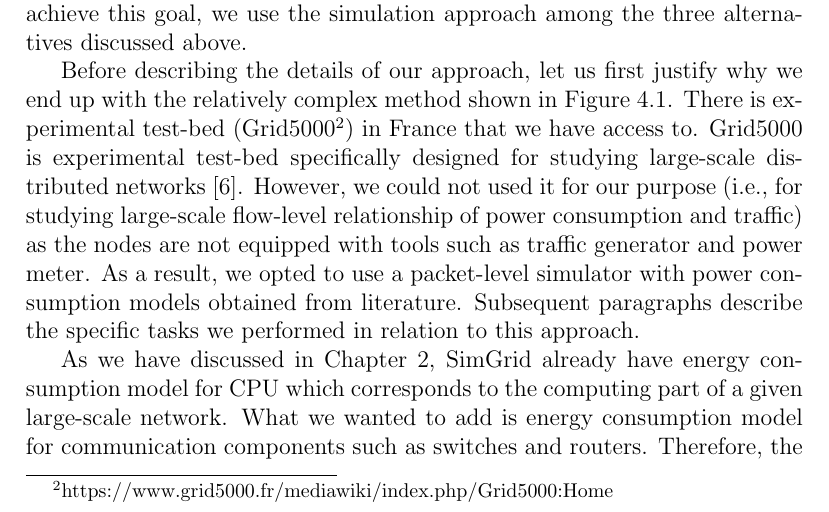
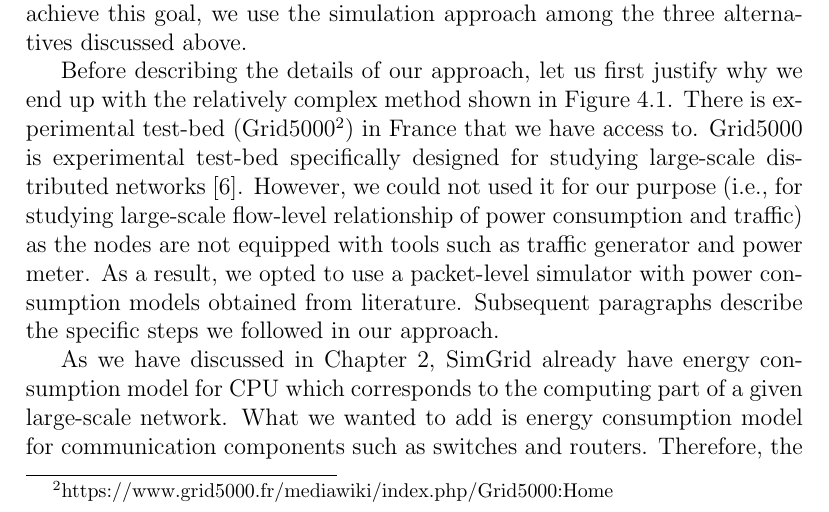
Before and after one commit to betsegawlemma/internship, a LaTeX thesis (manuscript/thesis.tex, which reads manuscript/4methods.tex): part of page 20 of 30, cut so that both start at the same text. Compiled offline with pdfLaTeX; a LaTeX package or settings file that is missing is left out.

Commit message:
Questions on Method

```diff
--- a/manuscript/4methods.tex
+++ b/manuscript/4methods.tex
@@ -11,7 +11,7 @@ Though simulation experiment has quite a lot of advantages over experiments done
 \label{section:ourapproach}
 The purpose of this study is to implement analytical or flow-level (as opposed to packet-level) energy consumption model for SimGrid and to show that the implemented model produce reasonably accurate result and is also scalable for estimating energy consumption of large-scale distributed networks. To achieve this goal, we use the simulation approach among the three alternatives discussed above.
 
-Before describing the details of our approach, let us first justify why we end up with the relatively complex method shown in Figure~\ref{fig:approach}. There is experimental test-bed (Grid5000\footnote{https://www.grid5000.fr/mediawiki/index.php/Grid5000:Home}) in France that we have access to. Grid5000 is experimental test-bed specifically designed for studying large-scale distributed networks \cite{DBLP:journals/ijhpca/BolzeCCDDJJLLMMNPQRTT06}. However, we could not used it for our purpose (i.e., for studying large-scale flow-level relationship of power consumption and traffic) as the nodes are not equipped with tools such as traffic generator and power meter. As a result, we opted to use a packet-level simulator with power consumption models obtained from literature. Subsequent paragraphs describe the specific tasks we performed in relation to this approach.
+Before describing the details of our approach, let us first justify why we end up with the relatively complex method shown in Figure~\ref{fig:approach}. There is experimental test-bed (Grid5000\footnote{https://www.grid5000.fr/mediawiki/index.php/Grid5000:Home}) in France that we have access to. Grid5000 is experimental test-bed specifically designed for studying large-scale distributed networks \cite{DBLP:journals/ijhpca/BolzeCCDDJJLLMMNPQRTT06}. However, we could not used it for our purpose (i.e., for studying large-scale flow-level relationship of power consumption and traffic) as the nodes are not equipped with tools such as traffic generator and power meter. As a result, we opted to use a packet-level simulator with power consumption models obtained from literature. Subsequent paragraphs describe the specific steps we followed in our approach.
 
 As we have discussed in Chapter~\ref{chapter:background}, SimGrid already have energy consumption model for CPU which corresponds to the computing part of a given large-scale network. What we wanted to add is energy consumption model for communication components such as switches and routers. Therefore, the initial task in our approach is to study literatures (\circled{1} in Figure~\ref{fig:approach}) in order to find a model which describe the power consumption characteristics of communication equipments such as switches and routers. Our search returned the linear relationship that we have described in Equation~\ref{eq:2.2} \cite{Sivaraman,DBLP:journals/comcom/BeisterDAK14,DBLP:conf/networking/MahadevanSBR09,DBLP:conf/sigcomm/MahadevanBS10}. This equation tells us that the power consumption of a network equipment constitutes the idle and dynamic components. The idle power consumption represents the power drawn by the equipment while it is on but with no traffic. The dynamic consumption, on the other hand, represent the additional power drawn due to network traffic. The next task (\circled{3} in Figure~\ref{fig:approach}) is to implement this linear model for SimGrid and (in)validate its accuracy against ECOFEN module (\circled{4} in Figure~\ref{fig:approach})\cite{DBLP:conf/wowmom/OrgerieLLL11,DBLP:conf/cloudnet/CorneaOL14}. The final task (\circled{7} in Figure~\ref{fig:approach}) is to show the scalability of the implemented flow-level model against the existing packet-level model in ECOFEN. For this we design and run two kinds of experiments (\circled{5} and \circled{6} in Figure~\ref{fig:approach}), one for speed and one for memory usage.
 
```
Also changed, not shown: manuscript/thesis.pdf.
